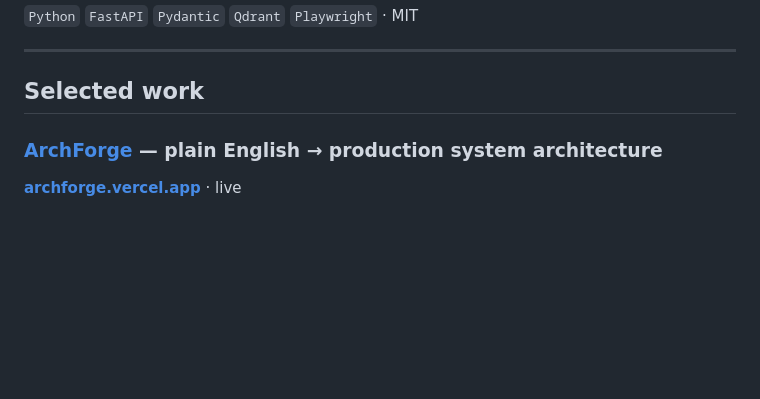
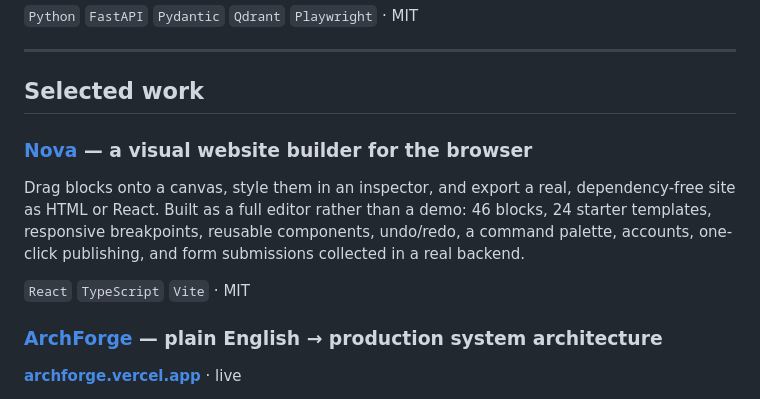
Before and after one commit to namanjain24-sudo/namanjain24-sudo, a Markdown page: README.md, the part around the change. GitHub-like rendering; blank space fills up the shorter version.

Commit message:
feat: add Nova to selected work
A visual website builder shipped this week — canvas editor, block library,
templates, accounts and publishing. Adds the most recent project to the
profile alongside verbatim, ArchForge, easycron and the Email SDK.

```diff
--- a/README.md
+++ b/README.md
@@ -41,6 +41,11 @@ Groq Whisper v3-turbo for transcription · `gpt-oss-120b` for extraction · sher
 ---
 
 ## Selected work
+
+### [Nova](https://github.com/namanjain24-sudo/nova) — a visual website builder for the browser
+Drag blocks onto a canvas, style them in an inspector, and export a real, dependency-free site as HTML or React. Built as a full editor rather than a demo: 46 blocks, 24 starter templates, responsive breakpoints, reusable components, undo/redo, a command palette, accounts, one-click publishing, and form submissions collected in a real backend.
+
+`React` `TypeScript` `Vite` · MIT
 
 ### [ArchForge](https://github.com/namanjain24-sudo/archforge) — plain English → production system architecture
 [**archforge.vercel.app**](https://archforge.vercel.app) · live
```
